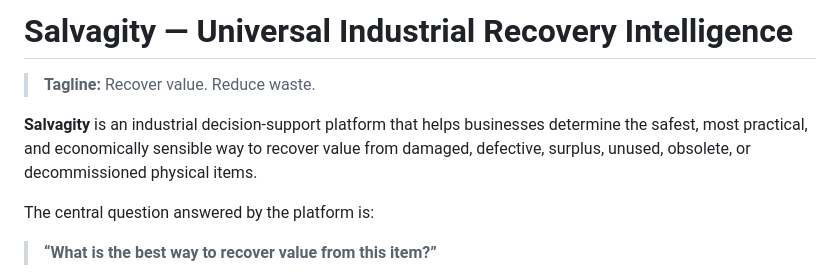
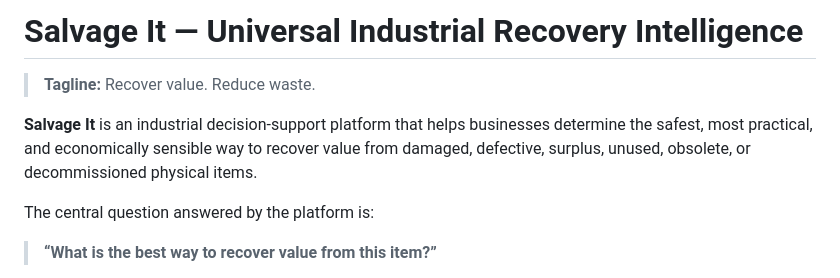
Before and after one commit to Srivats-J/Salvage-It, a Markdown page: README.md, the part around the change. GitHub-like rendering.

```diff
--- a/README.md
+++ b/README.md
@@ -1,8 +1,8 @@
-# Salvagity — Universal Industrial Recovery Intelligence
+# Salvage It — Universal Industrial Recovery Intelligence
 
 > **Tagline:** Recover value. Reduce waste.
 
-**Salvagity** is an industrial decision-support platform that helps businesses determine the safest, most practical, and economically sensible way to recover value from damaged, defective, surplus, unused, obsolete, or decommissioned physical items.
+**Salvage It** is an industrial decision-support platform that helps businesses determine the safest, most practical, and economically sensible way to recover value from damaged, defective, surplus, unused, obsolete, or decommissioned physical items.
 
 The central question answered by the platform is:
 
```
